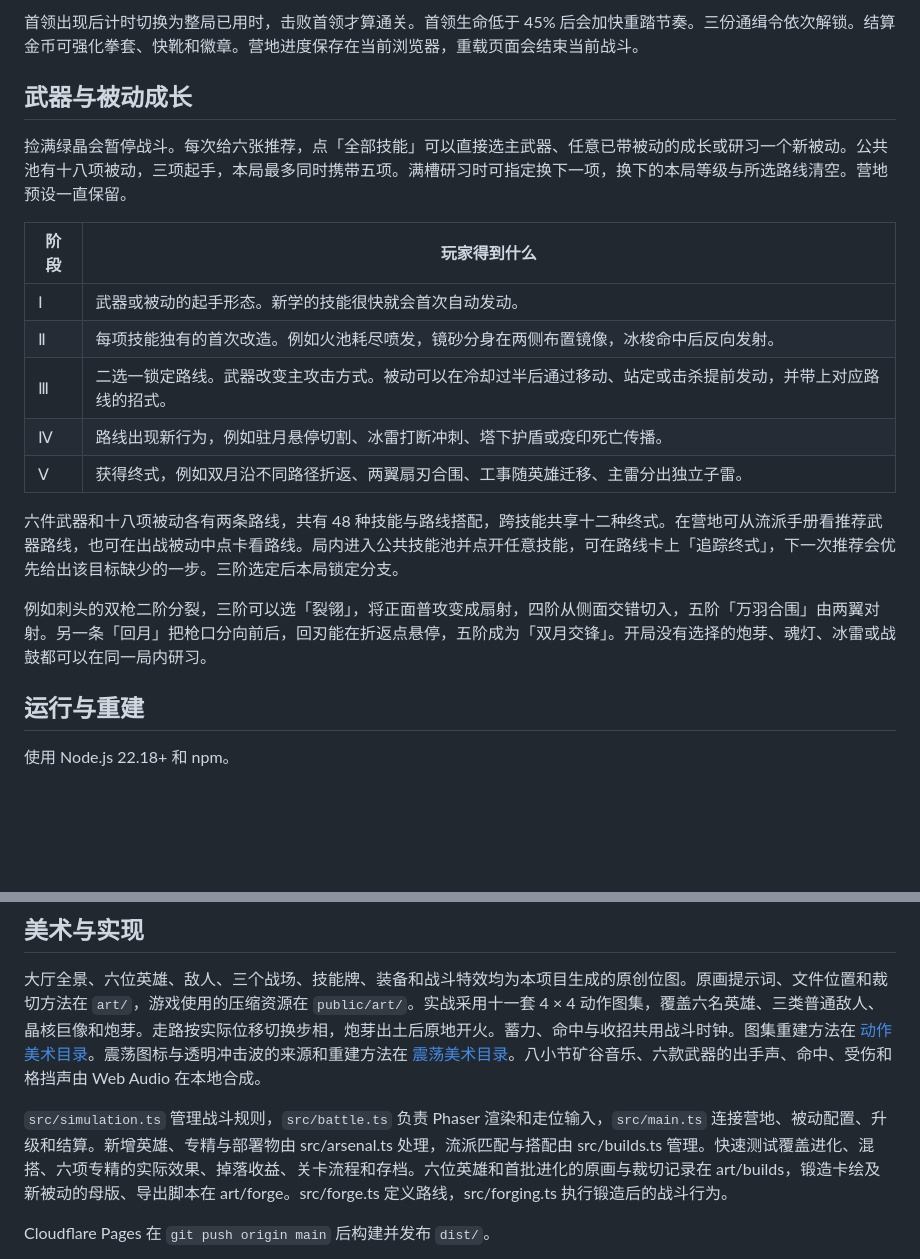
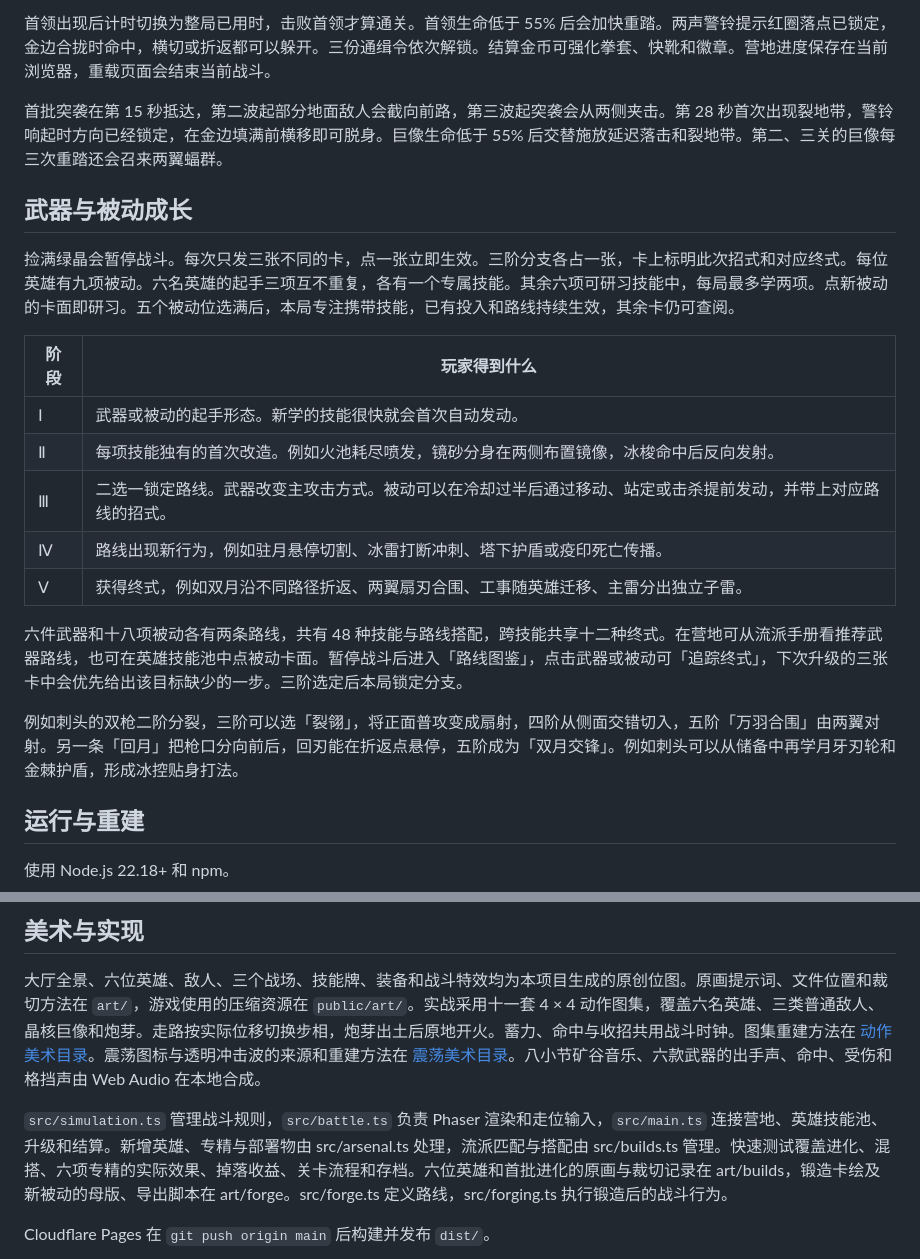
Before and after one commit to holynova/bramble-brawl, a Markdown page: README.md, 2 parts joined by grey strips. GitHub-like rendering; blank space fills up the shorter version.

```diff
--- a/README.md
+++ b/README.md
@@ -37,9 +39,11 @@
 
-首领出现后计时切换为整局已用时，击败首领才算通关。首领生命低于 45% 后会加快重踏节奏。三份通缉令依次解锁。结算金币可强化拳套、快靴和徽章。营地进度保存在当前浏览器，重载页面会结束当前战斗。
+首领出现后计时切换为整局已用时，击败首领才算通关。首领生命低于 55% 后会加快重踏。两声警铃提示红圈落点已锁定，金边合拢时命中，横切或折返都可以躲开。三份通缉令依次解锁。结算金币可强化拳套、快靴和徽章。营地进度保存在当前浏览器，重载页面会结束当前战斗。
+
+首批突袭在第 15 秒抵达，第二波起部分地面敌人会截向前路，第三波起突袭会从两侧夹击。第 28 秒首次出现裂地带，警铃响起时方向已经锁定，在金边填满前横移即可脱身。巨像生命低于 55% 后交替施放延迟落击和裂地带。第二、三关的巨像每三次重踏还会召来两翼蝠群。
 
 ## 武器与被动成长
 
-捡满绿晶会暂停战斗。每次给六张推荐，点「全部技能」可以直接选主武器、任意已带被动的成长或研习一个新被动。公共池有十八项被动，三项起手，本局最多同时携带五项。满槽研习时可指定换下一项，换下的本局等级与所选路线清空。营地预设一直保留。
+捡满绿晶会暂停战斗。每次只发三张不同的卡，点一张立即生效。三阶分支各占一张，卡上标明此次招式和对应终式。每位英雄有九项被动。六名英雄的起手三项互不重复，各有一个专属技能。其余六项可研习技能中，每局最多学两项。点新被动的卡面即研习。五个被动位选满后，本局专注携带技能，已有投入和路线持续生效，其余卡仍可查阅。
 
 | 阶段 | 玩家得到什么 |
 | --- | --- |
@@ -49,9 +53,9 @@
 | Ⅳ | 路线出现新行为，例如驻月悬停切割、冰雷打断冲刺、塔下护盾或疫印死亡传播。 |
 | Ⅴ | 获得终式，例如双月沿不同路径折返、两翼扇刃合围、工事随英雄迁移、主雷分出独立子雷。 |
 
-六件武器和十八项被动各有两条路线，共有 48 种技能与路线搭配，跨技能共享十二种终式。在营地可从流派手册看推荐武器路线，也可在出战被动中点卡看路线。局内进入公共技能池并点开任意技能，可在路线卡上「追踪终式」，下一次推荐会优先给出该目标缺少的一步。三阶选定后本局锁定分支。
+六件武器和十八项被动各有两条路线，共有 48 种技能与路线搭配，跨技能共享十二种终式。在营地可从流派手册看推荐武器路线，也可在英雄技能池中点被动卡面。暂停战斗后进入「路线图鉴」，点击武器或被动可「追踪终式」，下次升级的三张卡中会优先给出该目标缺少的一步。三阶选定后本局锁定分支。
 
-例如刺头的双枪二阶分裂，三阶可以选「裂翎」，将正面普攻变成扇射，四阶从侧面交错切入，五阶「万羽合围」由两翼对射。另一条「回月」把枪口分向前后，回刃能在折返点悬停，五阶成为「双月交锋」。开局没有选择的炮芽、魂灯、冰雷或战鼓都可以在同一局内研习。
+例如刺头的双枪二阶分裂，三阶可以选「裂翎」，将正面普攻变成扇射，四阶从侧面交错切入，五阶「万羽合围」由两翼对射。另一条「回月」把枪口分向前后，回刃能在折返点悬停，五阶成为「双月交锋」。例如刺头可以从储备中再学月牙刃轮和金棘护盾，形成冰控贴身打法。
 
 ## 运行与重建
 
@@ -71,7 +75,7 @@ npm run standalone
 
 大厅全景、六位英雄、敌人、三个战场、技能牌、装备和战斗特效均为本项目生成的原创位图。原画提示词、文件位置和裁切方法在 `art/`，游戏使用的压缩资源在 `public/art/`。实战采用十一套 4 × 4 动作图集，覆盖六名英雄、三类普通敌人、晶核巨像和炮芽。走路按实际位移切换步相，炮芽出土后原地开火。蓄力、命中与收招共用战斗时钟。图集重建方法在 [动作美术目录](art/motion/README.md)。震荡图标与透明冲击波的来源和重建方法在 [震荡美术目录](art/nova/nova-art-log.md)。八小节矿谷音乐、六款武器的出手声、命中、受伤和格挡声由 Web Audio 在本地合成。
 
-`src/simulation.ts` 管理战斗规则，`src/battle.ts` 负责 Phaser 渲染和走位输入，`src/main.ts` 连接营地、被动配置、升级和结算。新增英雄、专精与部署物由 src/arsenal.ts 处理，流派匹配与搭配由 src/builds.ts 管理。快速测试覆盖进化、混搭、六项专精的实际效果、掉落收益、关卡流程和存档。六位英雄和首批进化的原画与裁切记录在 art/builds，锻造卡绘及新被动的母版、导出脚本在 art/forge。src/forge.ts 定义路线，src/forging.ts 执行锻造后的战斗行为。
+`src/simulation.ts` 管理战斗规则，`src/battle.ts` 负责 Phaser 渲染和走位输入，`src/main.ts` 连接营地、英雄技能池、升级和结算。新增英雄、专精与部署物由 src/arsenal.ts 处理，流派匹配与搭配由 src/builds.ts 管理。快速测试覆盖进化、混搭、六项专精的实际效果、掉落收益、关卡流程和存档。六位英雄和首批进化的原画与裁切记录在 art/builds，锻造卡绘及新被动的母版、导出脚本在 art/forge。src/forge.ts 定义路线，src/forging.ts 执行锻造后的战斗行为。
 
 Cloudflare Pages 在 `git push origin main` 后构建并发布 `dist/`。
 
```
Also changed, not shown: other parts of README.md (+18 -16 lines), README.en.md (+9 -5 lines), assets/screenshot.png, 16 other files.
